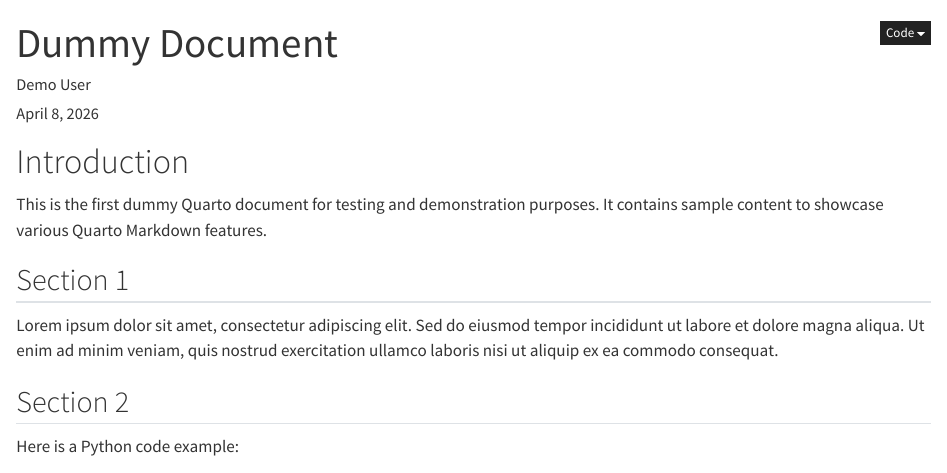
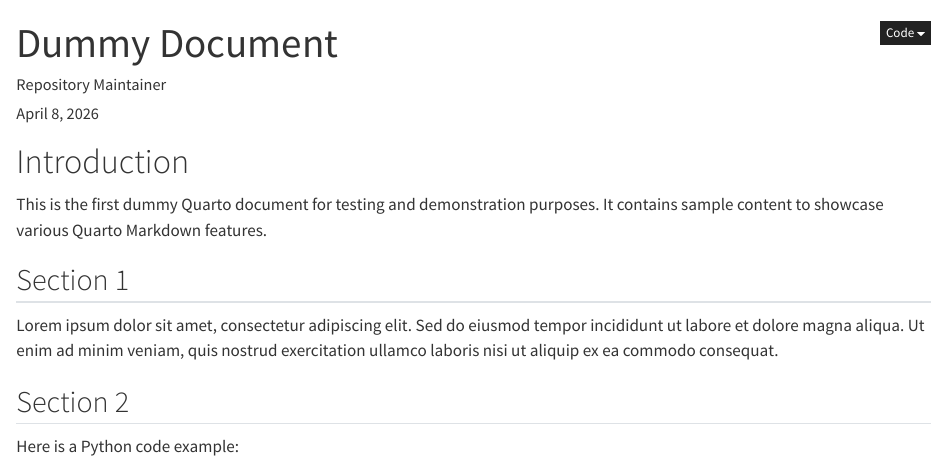
Before and after one commit to knaman2609/fido-test, a Quarto document (dummy.qmd): the page in a window 1100 px wide, from its top. Rendered offline with R 4.5, knitr and Pandoc in place of Quarto, with nearby package versions.

Commit message:
Auto-commit changes from tool execution functions.multiedit:3

```diff
--- a/dummy.qmd
+++ b/dummy.qmd
@@ -1,6 +1,6 @@
 ---
 title: "Dummy Document"
-author: "Demo User"
+author: "Repository Maintainer"
 date: today
 format:
   html:
```
